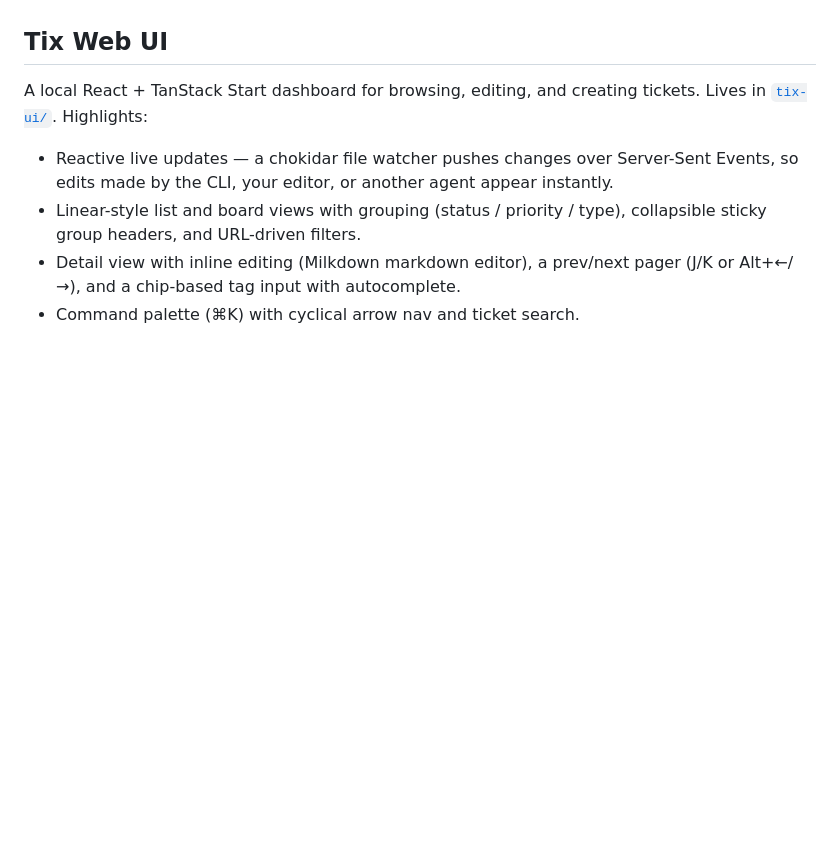
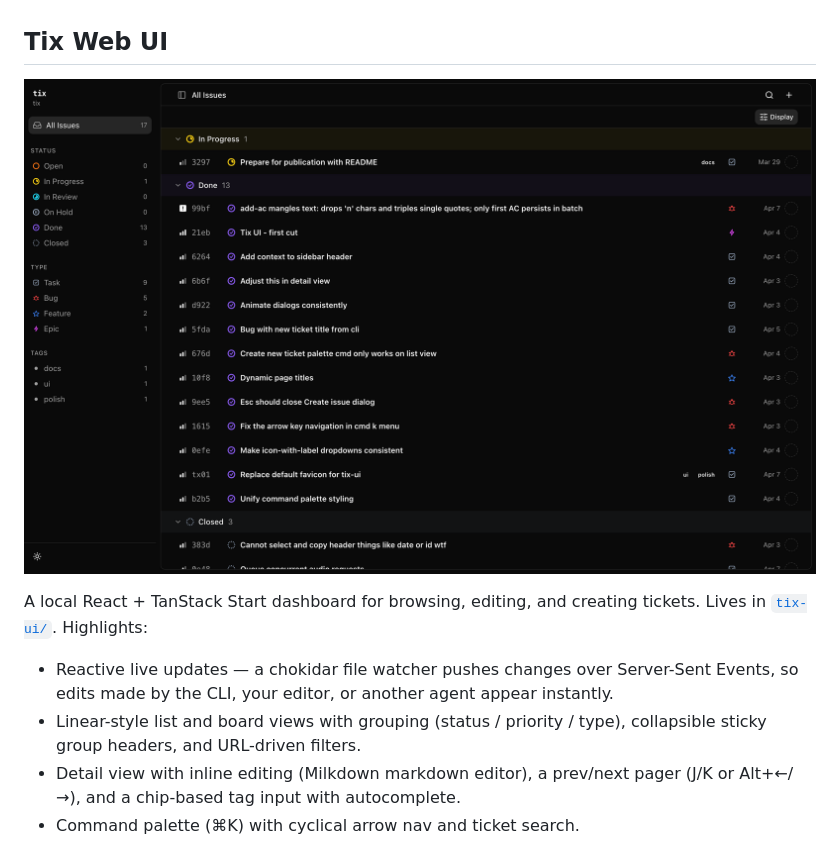
Before and after one commit to WinstonFassett/tix, a Markdown page: README.md, the part around the change. GitHub-like rendering; pictures changed too: tix-ui/screenshots/list-dark.png (added); blank space fills up the shorter version.

Commit message:
docs: refresh tix-ui screenshot for the React build (3297)
The old screenshots/ tree was wiped during the TanStack Start migration
and the README image link was broken. New screenshot captures the
current dark-mode list view with the sidebar (showing the new In Review
status), sticky group headers, and the rebuilt detail layout.

```diff
--- a/README.md
+++ b/README.md
@@ -9,6 +9,8 @@ A Markdown ticket tracker in a shell script.
 - Versioned with your code in Git
 
 ## Tix Web UI
+
+![List view](tix-ui/screenshots/list-dark.png)
 
 A local React + TanStack Start dashboard for browsing, editing, and creating
 tickets. Lives in [`tix-ui/`](tix-ui/). Highlights:
```
